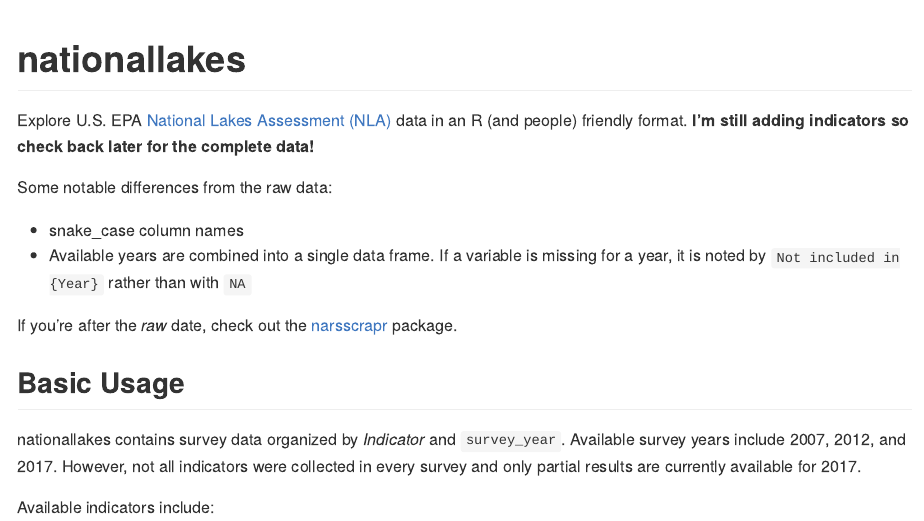
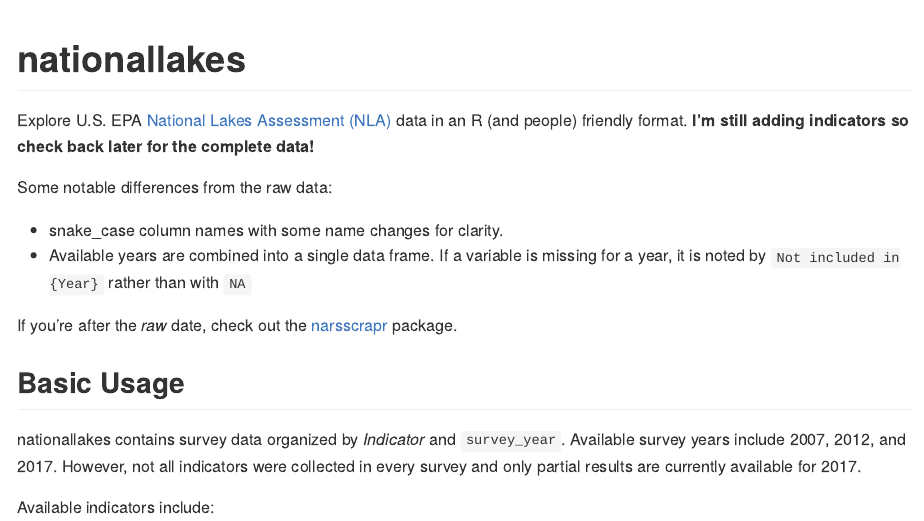
Before and after one commit to corysauve/nationallakes, an R Markdown document (README.Rmd): the page in a window 1100 px wide, from its top. The pictures show the output file README.md that the author committed with the source, drawn offline in the style of GitHub; badge pictures from the web are left out.

Commit message:
update readme

```diff
--- a/README.Rmd
+++ b/README.Rmd
@@ -23,7 +23,7 @@
 
 Some notable differences from the raw data:
 
-* snake_case column names
+* snake_case column names with some name changes for clarity.
 * Available years are combined into a single data frame. If a variable is missing for a year, it is noted by `Not included in {Year}` rather than with `NA`
 
 If you're after the *raw* date, check out the [narsscrapr](https://github.com/corysauve/narsscrapr) package.
```
Also changed, not shown: README.md.
